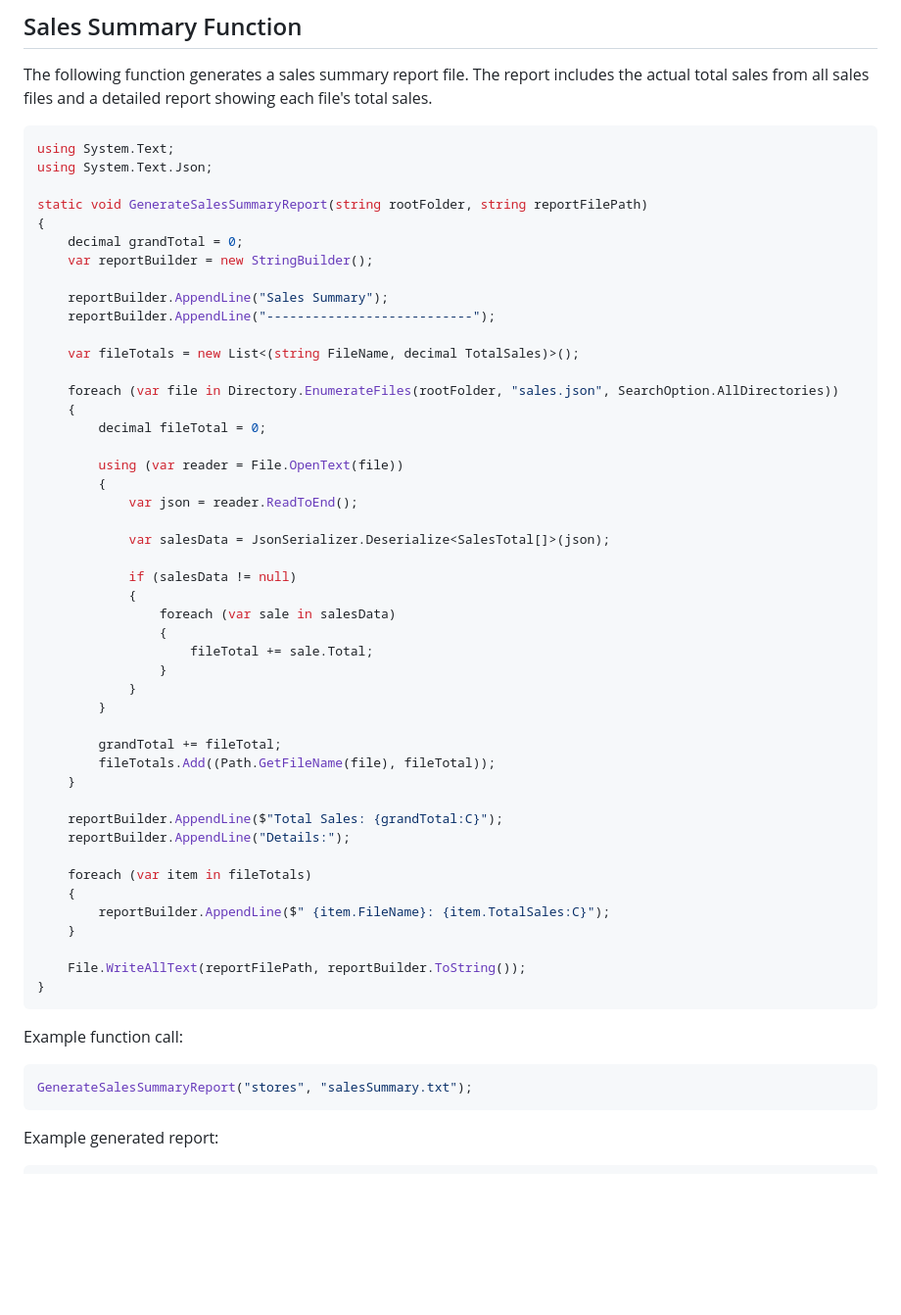
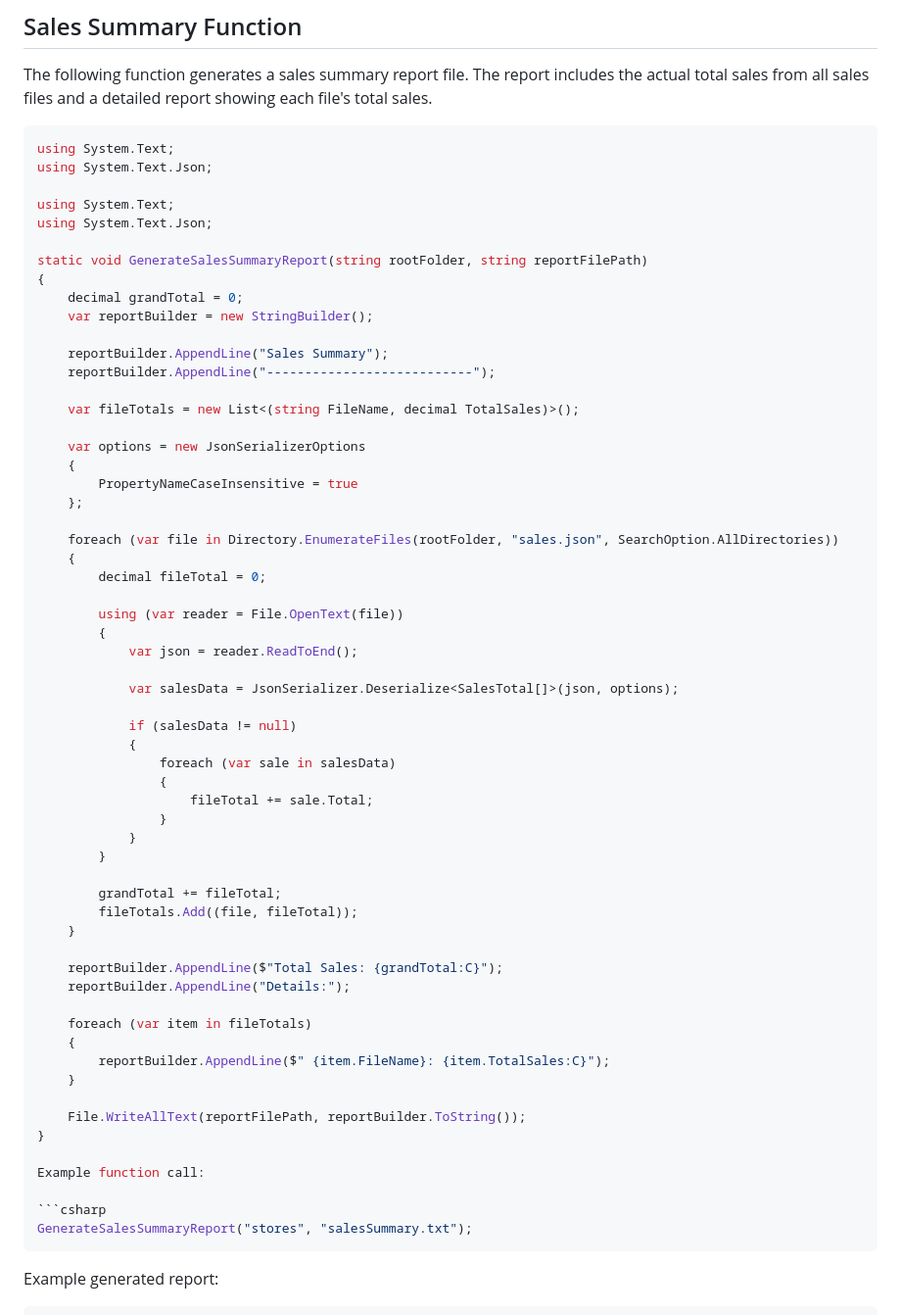
Before and after one commit to ADBranches/CSE325, a Markdown page: W01_NOTES.md, the part around the change. Shown at 98% size. Drawn GitHub-style; blank space fills up the shorter version.

Commit message:
Update notes with final working sales summary function

`````diff
--- a/W01_NOTES.md
+++ b/W01_NOTES.md
@@ -192,7 +192,10 @@ No response body
 
 The following function generates a sales summary report file. The report includes the actual total sales from all sales files and a detailed report showing each file's total sales.
 
-```csharp
+````csharp
+using System.Text;
+using System.Text.Json;
+
 using System.Text;
 using System.Text.Json;
 
@@ -206,6 +209,11 @@ static void GenerateSalesSummaryReport(string rootFolder, string reportFilePath)
 
     var fileTotals = new List<(string FileName, decimal TotalSales)>();
 
+    var options = new JsonSerializerOptions
+    {
+        PropertyNameCaseInsensitive = true
+    };
+
     foreach (var file in Directory.EnumerateFiles(rootFolder, "sales.json", SearchOption.AllDirectories))
     {
         decimal fileTotal = 0;
@@ -214,7 +222,7 @@ static void GenerateSalesSummaryReport(string rootFolder, string reportFilePath)
         {
             var json = reader.ReadToEnd();
 
-            var salesData = JsonSerializer.Deserialize<SalesTotal[]>(json);
+            var salesData = JsonSerializer.Deserialize<SalesTotal[]>(json, options);
 
             if (salesData != null)
             {
@@ -226,7 +234,7 @@ static void GenerateSalesSummaryReport(string rootFolder, string reportFilePath)
         }
 
         grandTotal += fileTotal;
-        fileTotals.Add((Path.GetFileName(file), fileTotal));
+        fileTotals.Add((file, fileTotal));
     }
 
     reportBuilder.AppendLine($"Total Sales: {grandTotal:C}");
@@ -239,13 +247,12 @@ static void GenerateSalesSummaryReport(string rootFolder, string reportFilePath)
 
     File.WriteAllText(reportFilePath, reportBuilder.ToString());
 }
-```
 
 Example function call:
 
 ```csharp
 GenerateSalesSummaryReport("stores", "salesSummary.txt");
-```
+````
 
 Example generated report:
 
`````
